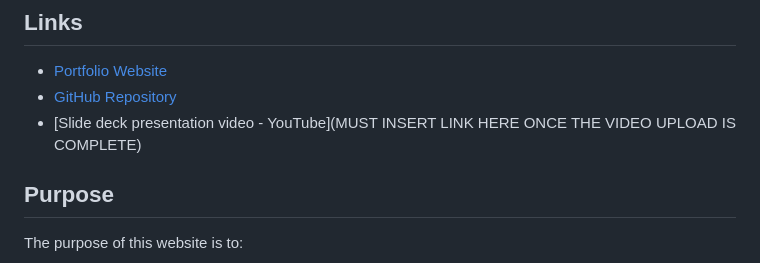
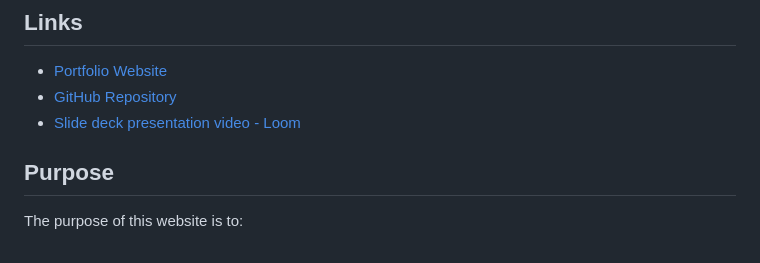
Before and after one commit to kalfung/KaloonFung_T1A2, a Markdown page: README.md, the part around the change. GitHub-like rendering.

Commit message:
README updated with presentation recording link

```diff
--- a/README.md
+++ b/README.md
@@ -30,7 +30,7 @@
 
 - [Portfolio Website](https://kaloonfung-t1a2.vercel.app/)
 - [GitHub Repository](https://github.com/kalfung/KaloonFung_T1A2)
-- [Slide deck presentation video - YouTube](MUST INSERT LINK HERE ONCE THE VIDEO UPLOAD IS COMPLETE)
+- [Slide deck presentation video - Loom](https://www.loom.com/share/79b9a910123049f091b4e0533505dc76)
 
 ## **Purpose**
 
```
